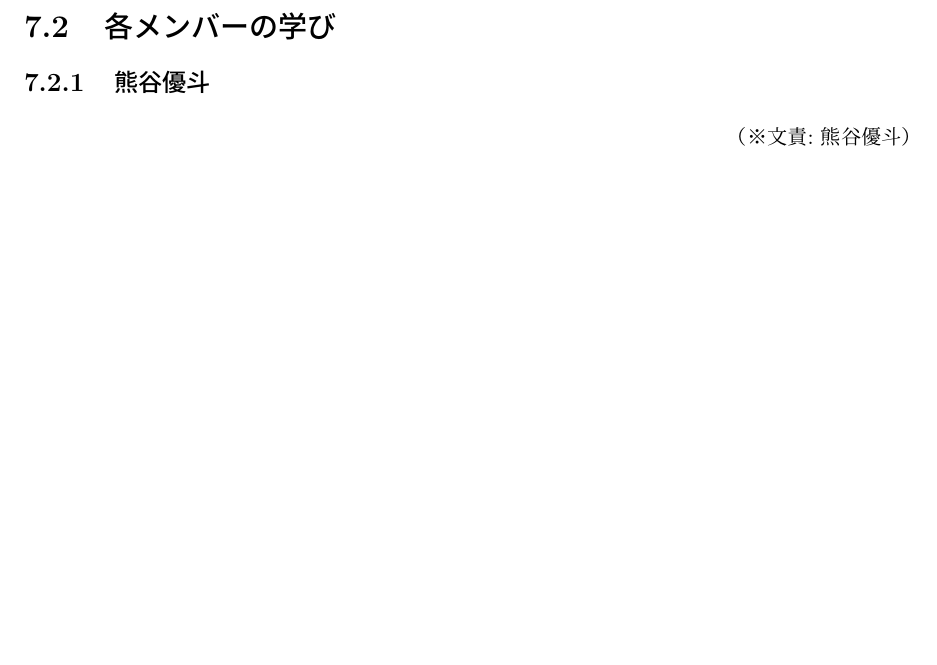
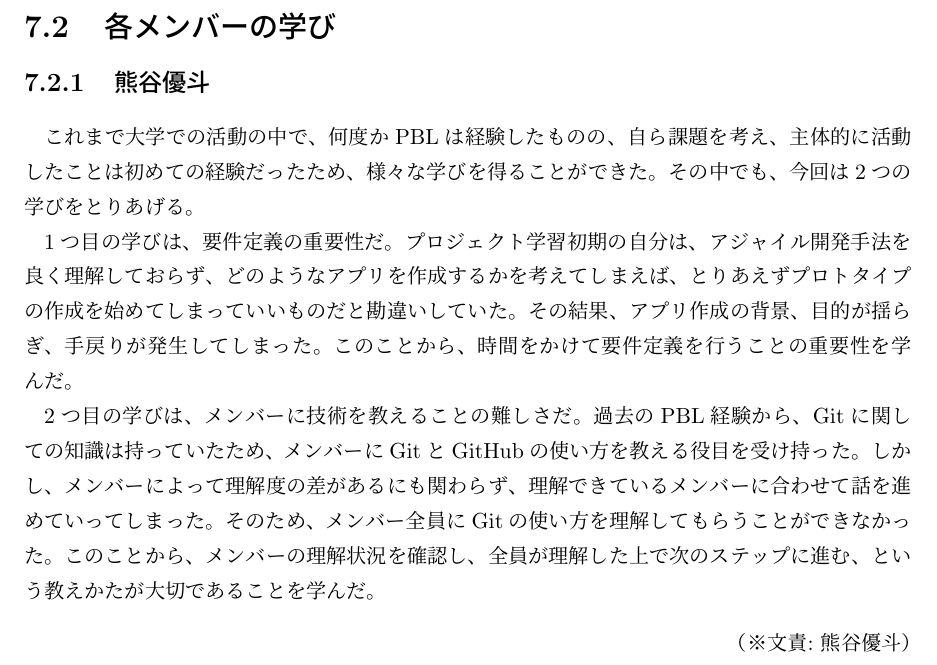
Before and after one commit to FUNPBL2015/edu_groupreport, a LaTeX thesis (group.tex): part of page 27 of 33, cut so that both start at the same text, the shorter picture padded with empty space. Compiled offline with pLaTeX and dvipdfmx.

Commit message:
熊谷の学びを追加

```diff
--- a/group.tex
+++ b/group.tex
@@ -488,6 +488,9 @@
 
 \section{各メンバーの学び}
 \subsection{熊谷優斗}
+\par これまで大学での活動の中で、何度かPBLは経験したものの、自ら課題を考え、主体的に活動したことは初めての経験だったため、様々な学びを得ることができた。その中でも、今回は2つの学びをとりあげる。
+\par 1つ目の学びは、要件定義の重要性だ。プロジェクト学習初期の自分は、アジャイル開発手法を良く理解しておらず、どのようなアプリを作成するかを考えてしまえば、とりあえずプロトタイプの作成を始めてしまっていいものだと勘違いしていた。その結果、アプリ作成の背景、目的が揺らぎ、手戻りが発生してしまった。このことから、時間をかけて要件定義を行うことの重要性を学んだ。
+\par 2つ目の学びは、メンバーに技術を教えることの難しさだ。過去のPBL経験から、Gitに関しての知識は持っていたため、メンバーにGitとGitHubの使い方を教える役目を受け持った。しかし、メンバーによって理解度の差があるにも関わらず、理解できているメンバーに合わせて話を進めていってしまった。そのため、メンバー全員にGitの使い方を理解してもらうことができなかった。このことから、メンバーの理解状況を確認し、全員が理解した上で次のステップに進む、という教えかたが大切であることを学んだ。
 \bunseki{熊谷優斗}
 
 \subsection{皀勢也}
```
